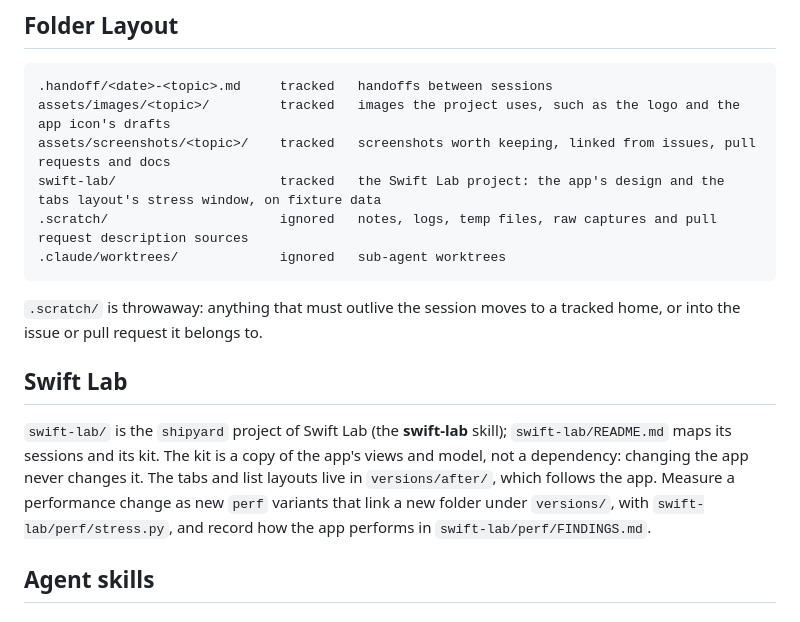
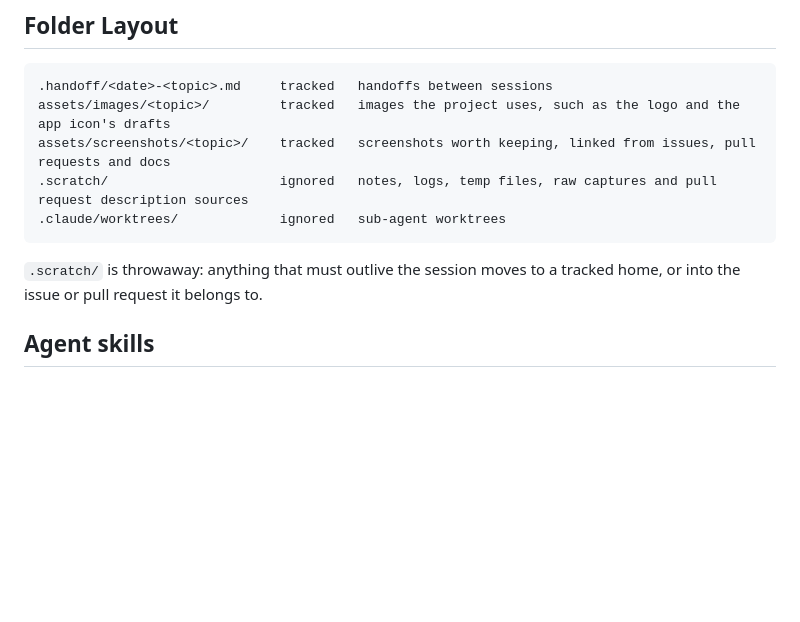
Before and after one commit to yahyabedirhan/shipyard, a Markdown page: AGENTS.md, the part around the change. Rendered like a GitHub page; blank space fills up the shorter version.

Commit message:
chore(agents): drop the lab folder and section from the agent guide
- remove the lab folder row from the folder layout
- remove the section that described working in that folder

Co-Authored-By: Claude Opus 5.5 <noreply@anthropic.com>

````diff
--- a/AGENTS.md
+++ b/AGENTS.md
@@ -62,16 +62,11 @@ A machine Herdr can't reach (`herdr machine status`) is reported with the rest a
 .handoff/<date>-<topic>.md     tracked   handoffs between sessions
 assets/images/<topic>/         tracked   images the project uses, such as the logo and the app icon's drafts
 assets/screenshots/<topic>/    tracked   screenshots worth keeping, linked from issues, pull requests and docs
-swift-lab/                     tracked   the Swift Lab project: the app's design and the tabs layout's stress window, on fixture data
 .scratch/                      ignored   notes, logs, temp files, raw captures and pull request description sources
 .claude/worktrees/             ignored   sub-agent worktrees
 ```
 
 `.scratch/` is throwaway: anything that must outlive the session moves to a tracked home, or into the issue or pull request it belongs to.
-
-## Swift Lab
-
-`swift-lab/` is the `shipyard` project of Swift Lab (the **swift-lab** skill); `swift-lab/README.md` maps its sessions and its kit. The kit is a copy of the app's views and model, not a dependency: changing the app never changes it. The tabs and list layouts live in `versions/after/`, which follows the app. Measure a performance change as new `perf` variants that link a new folder under `versions/`, with `swift-lab/perf/stress.py`, and record how the app performs in `swift-lab/perf/FINDINGS.md`.
 
 ## Agent skills
 
````
